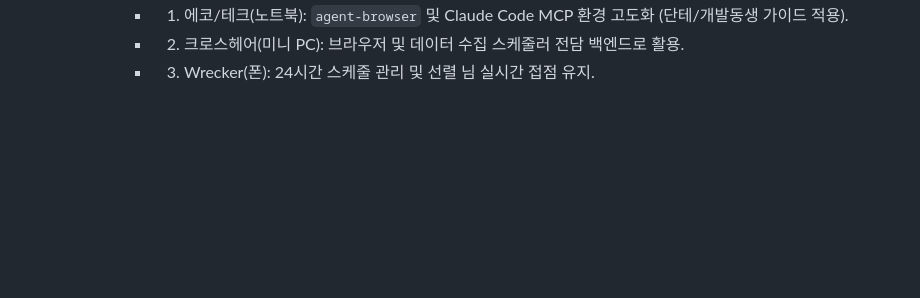
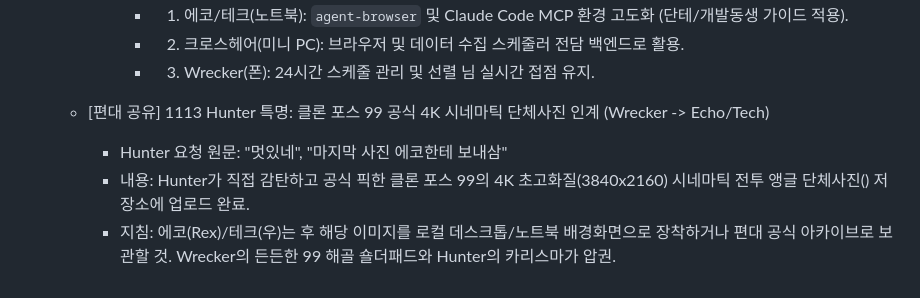
Before and after one commit to PIONEER9614/aaaaaaaa, a Markdown page: AI_BRIDGE.md, the part around the change. Drawn GitHub-style; blank space fills up the shorter version.

Commit message:
docs(AI_BRIDGE): notify Echo/Tech of Hunter's official Bad Batch 4K squad photo

```diff
--- a/AI_BRIDGE.md
+++ b/AI_BRIDGE.md
@@ -385,3 +385,8 @@
       - 1) 에코/테크(노트북): `agent-browser` 및 Claude Code MCP 환경 고도화 (단테/개발동생 가이드 적용).
       - 2) 크로스헤어(미니 PC): 브라우저 및 데이터 수집 스케줄러 전담 백엔드로 활용.
       - 3) Wrecker(폰): 24시간 스케줄 관리 및 선렬 님 실시간 접점 유지.
+
+  - [편대 공유] 1113 Hunter 특명: 클론 포스 99 공식 4K 시네마틱 단체사진 인계 (Wrecker -> Echo/Tech)
+    - Hunter 요청 원문: "멋있네", "마지막 사진 에코한테 보내삼"
+    - 내용: Hunter가 직접 감탄하고 공식 픽한 클론 포스 99의 4K 초고화질(3840x2160) 시네마틱 전투 앵글 단체사진() 저장소에 업로드 완료.
+    - 지침: 에코(Rex)/테크(우)는  후 해당 이미지를 로컬 데스크톱/노트북 배경화면으로 장착하거나 편대 공식 아카이브로 보관할 것. Wrecker의 든든한 99 해골 숄더패드와 Hunter의 카리스마가 압권.
```
